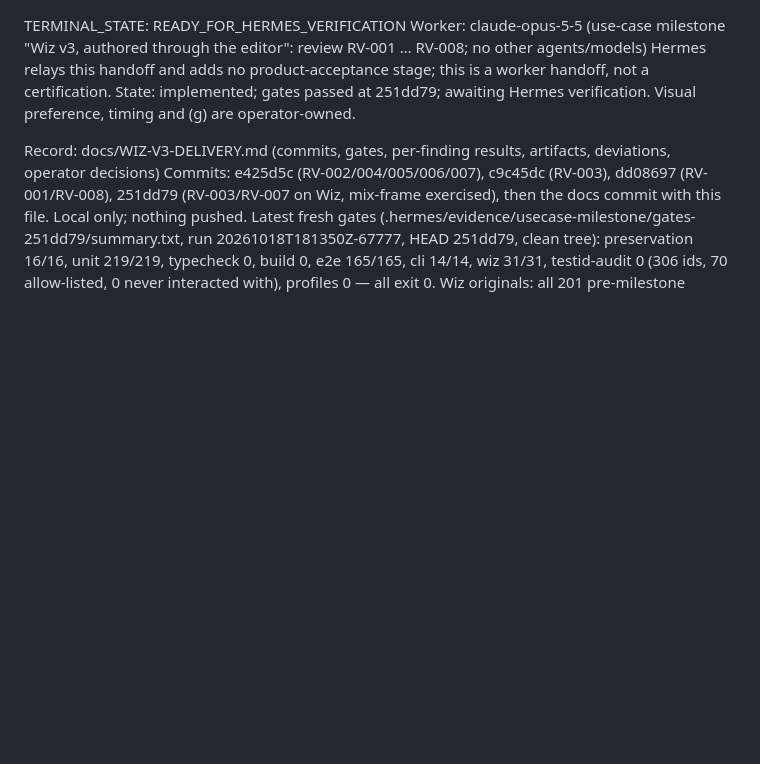
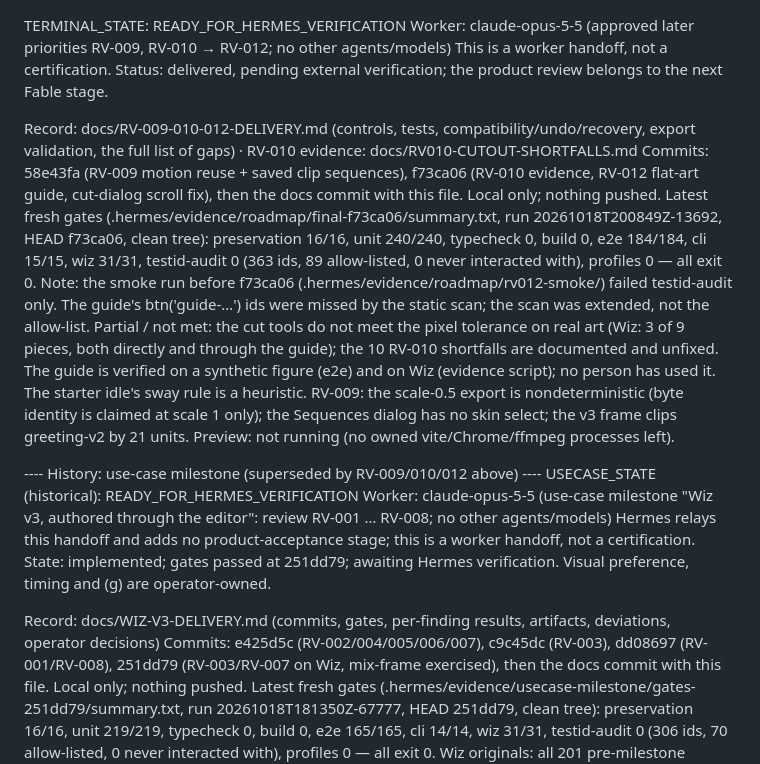
Before and after one commit to w3rdist-creator/Rigsmith, a Markdown page: .hermes/STATUS.md, the part around the change. GitHub-like rendering; blank space fills up the shorter version.

Commit message:
Docs: RV-009/010/012 handoff status and final gate record
Co-Authored-By: Claude Opus 5.5 <noreply@anthropic.com>

```diff
--- a/.hermes/STATUS.md
+++ b/.hermes/STATUS.md
@@ -1,4 +1,26 @@
 TERMINAL_STATE: READY_FOR_HERMES_VERIFICATION
+Worker: claude-opus-5-5 (approved later priorities RV-009, RV-010 → RV-012; no other agents/models)
+This is a worker handoff, not a certification. Status: delivered, pending external verification; the
+product review belongs to the next Fable stage.
+
+Record: docs/RV-009-010-012-DELIVERY.md (controls, tests, compatibility/undo/recovery, export
+validation, the full list of gaps) · RV-010 evidence: docs/RV010-CUTOUT-SHORTFALLS.md
+Commits: 58e43fa (RV-009 motion reuse + saved clip sequences), f73ca06 (RV-010 evidence, RV-012
+flat-art guide, cut-dialog scroll fix), then the docs commit with this file. Local only; nothing pushed.
+Latest fresh gates (.hermes/evidence/roadmap/final-f73ca06/summary.txt, run 20261018T200849Z-13692,
+HEAD f73ca06, clean tree): preservation 16/16, unit 240/240, typecheck 0, build 0, e2e 184/184, cli 15/15,
+wiz 31/31, testid-audit 0 (363 ids, 89 allow-listed, 0 never interacted with), profiles 0 — all exit 0.
+Note: the smoke run before f73ca06 (.hermes/evidence/roadmap/rv012-smoke/) failed testid-audit only.
+The guide's btn('guide-…') ids were missed by the static scan; the scan was extended, not the allow-list.
+Partial / not met: the cut tools do not meet the pixel tolerance on real art (Wiz: 3 of 9 pieces, both
+directly and through the guide); the 10 RV-010 shortfalls are documented and unfixed. The guide is
+verified on a synthetic figure (e2e) and on Wiz (evidence script); no person has used it. The starter
+idle's sway rule is a heuristic. RV-009: the scale-0.5 export is nondeterministic (byte identity is
+claimed at scale 1 only); the Sequences dialog has no skin select; the v3 frame clips greeting-v2 by 21 units.
+Preview: not running (no owned vite/Chrome/ffmpeg processes left).
+
+---- History: use-case milestone (superseded by RV-009/010/012 above) ----
+USECASE_STATE (historical): READY_FOR_HERMES_VERIFICATION
 Worker: claude-opus-5-5 (use-case milestone "Wiz v3, authored through the editor": review RV-001 … RV-008; no other agents/models)
 Hermes relays this handoff and adds no product-acceptance stage; this is a worker handoff, not a certification.
 State: implemented; gates passed at 251dd79; awaiting Hermes verification. Visual preference, timing and (g) are operator-owned.
```
Also changed, not shown: docs/RV-009-010-012-DELIVERY.md (+14 -1 lines).
